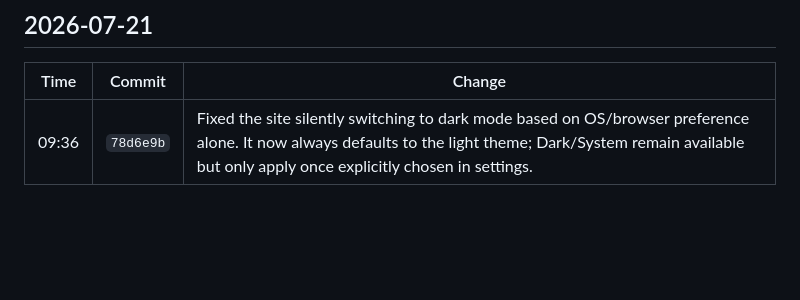
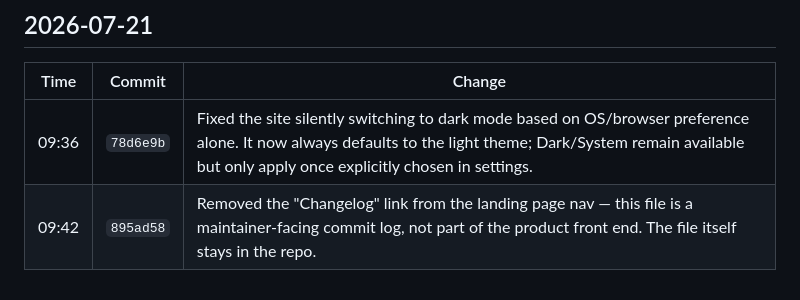
Before and after one commit to andrewreid1234/Jamieson-Lab-Handbook, a Markdown page: changelog.md, the part around the change. Rendered like a GitHub page; blank space fills up the shorter version.

Commit message:
Update changelog with the nav-link removal
Co-Authored-By: Claude Sonnet 5 <noreply@anthropic.com>

```diff
--- a/changelog.md
+++ b/changelog.md
@@ -60,3 +60,4 @@ git log --pretty=format:'%h|%ad|%s' --date=format:'%Y-%m-%d %H:%M' --reverse
 | Time | Commit | Change |
 |---|---|---|
 | 09:36 | `78d6e9b` | Fixed the site silently switching to dark mode based on OS/browser preference alone. It now always defaults to the light theme; Dark/System remain available but only apply once explicitly chosen in settings. |
+| 09:42 | `895ad58` | Removed the "Changelog" link from the landing page nav — this file is a maintainer-facing commit log, not part of the product front end. The file itself stays in the repo. |
```
